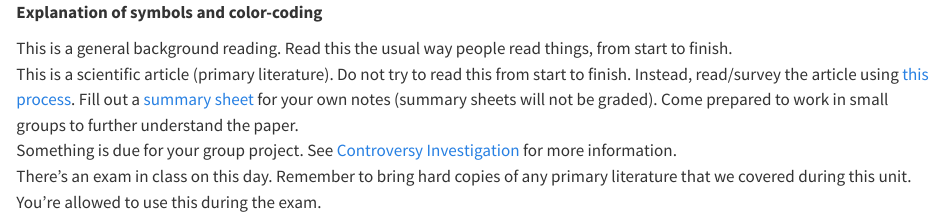
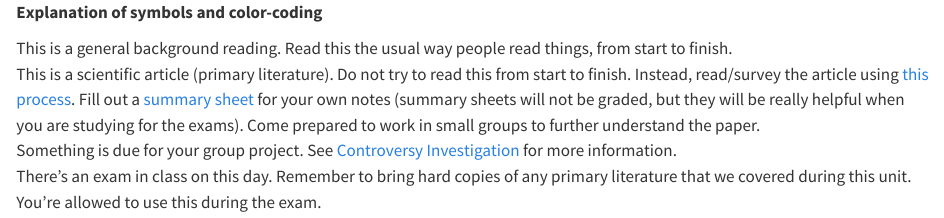
Before and after one commit to hrgetz/ling2801, a Quarto document (_includes/legend.qmd): the page in a window 1100 px wide, from its top. Rendered offline with R 4.5, knitr and Pandoc in place of Quarto, with nearby package versions.

Commit message:
update legend

```diff
--- a/_includes/legend.qmd
+++ b/_includes/legend.qmd
@@ -9,7 +9,7 @@
   <div>This is a general background reading. Read this the usual way people read things, from start to finish.</div>
 
   <div>[]{.article}</div>
-  <div>This is a scientific article (primary literature). Do not try to read this from start to finish. Instead, read/survey the article using [this process](https://hrgetz.github.io/guide.html). Fill out a [summary sheet](https://docs.google.com/document/d/1a4gz3wIFyBtgsPicKq_pLwk5VNVqK_yg-sUg-GYwf7A/edit?tab=t.0) for your own notes (summary sheets will not be graded). Come prepared to work in small groups to further understand the paper.
+  <div>This is a scientific article (primary literature). Do not try to read this from start to finish. Instead, read/survey the article using [this process](https://hrgetz.github.io/guide.html). Fill out a [summary sheet](https://docs.google.com/document/d/1a4gz3wIFyBtgsPicKq_pLwk5VNVqK_yg-sUg-GYwf7A/edit?tab=t.0) for your own notes (summary sheets will not be graded, but they will be really helpful when you are studying for the exams). Come prepared to work in small groups to further understand the paper.
   </div>
   <div>[]{.controversy}</div>
   <div>Something is due for your group project. See [Controversy Investigation](https://hrgetz.github.io/ling2801/requirements.html#paper) for more information.</div>
--- a/_quarto.yml
+++ b/_quarto.yml
@@ -14,7 +14,6 @@ website:
         text: Overview
       - href: requirements.qmd
         text: Requirements
-      - readings.md
       - policies.qmd
       - resources.qmd
       - section: "Schedule"
@@ -26,6 +25,7 @@ website:
           - unit_4.qmd
           - unit_5.qmd
       - abbreviations.qmd
+      - readings.md
   page-navigation: true
 
 
```
Also changed, not shown: index.qmd (+1 -1 lines), 1 other file.
